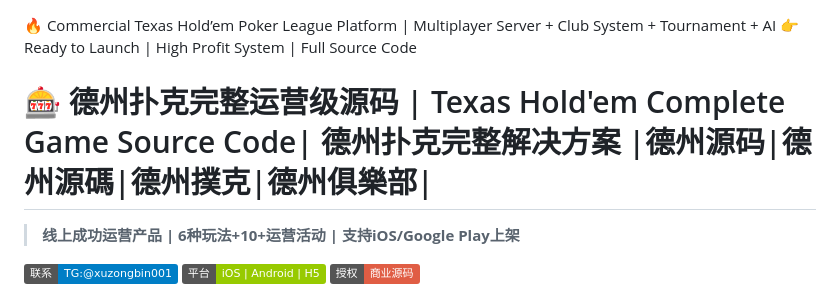
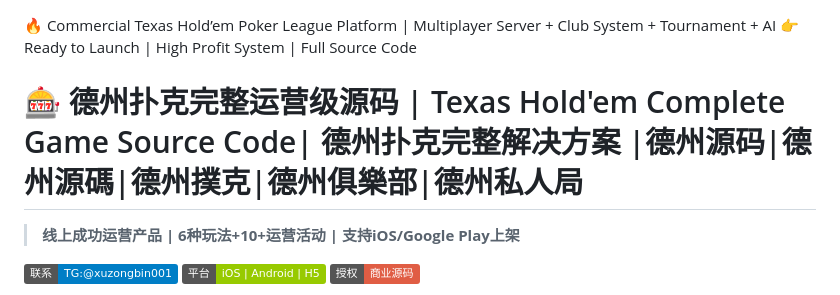
Before and after one commit to masterai-top/Texas-Hold-em-game, a Markdown page: README.md, the part around the change. Drawn GitHub-style; badges without logos.

```diff
--- a/README.md
+++ b/README.md
@@ -1,6 +1,6 @@
 🔥 Commercial Texas Hold’em Poker League Platform | Multiplayer Server + Club System + Tournament + AI
 👉 Ready to Launch | High Profit System | Full Source Code
-# 🎰 德州扑克完整运营级源码 | Texas Hold'em Complete Game Source Code| 德州扑克完整解决方案 |德州源码|德州源碼|德州撲克|德州俱樂部|
+# 🎰 德州扑克完整运营级源码 | Texas Hold'em Complete Game Source Code| 德州扑克完整解决方案 |德州源码|德州源碼|德州撲克|德州俱樂部|德州私人局
 
 > **线上成功运营产品 | 6种玩法+10+运营活动 | 支持iOS/Google Play上架**
 
```
